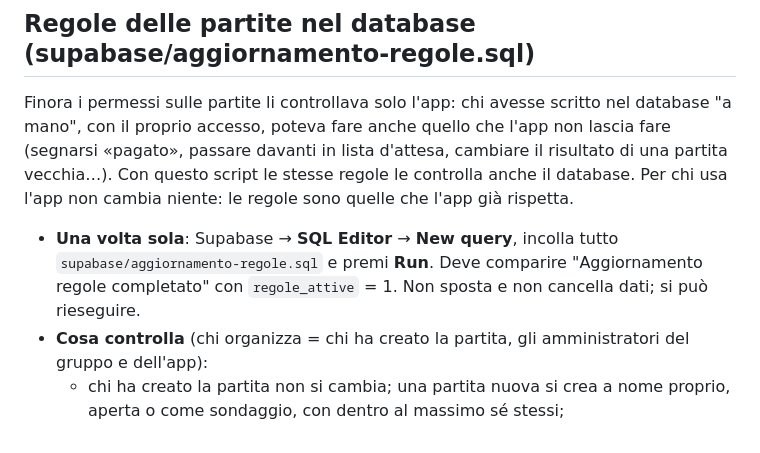
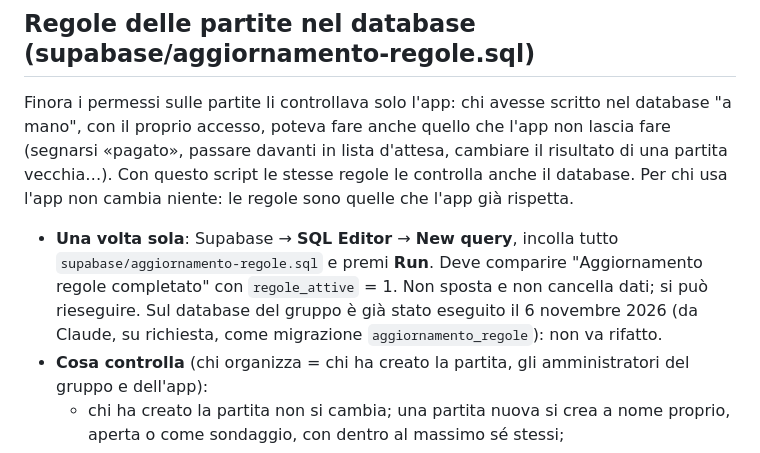
Before and after one commit to reginatoorlando-dot/algor-bomber, a Markdown page: LEGGIMI.md, the part around the change. Rendered like a GitHub page.

Commit message:
LEGGIMI: regole già eseguite sul database del gruppo
Eseguito il 6 novembre 2026 su richiesta, come migrazione aggiornamento_regole;
prova sul database vero (annullata): un membro che non organizza non cambia
i colori, una scrittura normale passa.

Co-Authored-By: Claude Opus 5.5 <noreply@anthropic.com>
Claude-Session: https://claude.ai/code/session_01VRqvwKMqvS7u7VrviuwRQT

```diff
--- a/LEGGIMI.md
+++ b/LEGGIMI.md
@@ -166,7 +166,7 @@ Per lanciarle sul computer: `pip install playwright pillow`, Chrome installato,
 ## Regole delle partite nel database (supabase/aggiornamento-regole.sql)
 Finora i permessi sulle partite li controllava solo l'app: chi avesse scritto nel database "a mano", con il proprio accesso, poteva fare anche quello che l'app non lascia fare (segnarsi «pagato», passare davanti in lista d'attesa, cambiare il risultato di una partita vecchia…). Con questo script le stesse regole le controlla anche il database. Per chi usa l'app non cambia niente: le regole sono quelle che l'app già rispetta.
 
-- **Una volta sola**: Supabase → **SQL Editor** → **New query**, incolla tutto `supabase/aggiornamento-regole.sql` e premi **Run**. Deve comparire "Aggiornamento regole completato" con `regole_attive` = 1. Non sposta e non cancella dati; si può rieseguire.
+- **Una volta sola**: Supabase → **SQL Editor** → **New query**, incolla tutto `supabase/aggiornamento-regole.sql` e premi **Run**. Deve comparire "Aggiornamento regole completato" con `regole_attive` = 1. Non sposta e non cancella dati; si può rieseguire. Sul database del gruppo è già stato eseguito il 6 novembre 2026 (da Claude, su richiesta, come migrazione `aggiornamento_regole`): non va rifatto.
 - **Cosa controlla** (chi organizza = chi ha creato la partita, gli amministratori del gruppo e dell'app):
   - chi ha creato la partita non si cambia; una partita nuova si crea a nome proprio, aperta o come sondaggio, con dentro al massimo sé stessi;
   - colori delle squadre e sondaggio (annullarlo, giorni, voti): chi organizza; i voti passano sempre dalla funzione del sondaggio;
```
